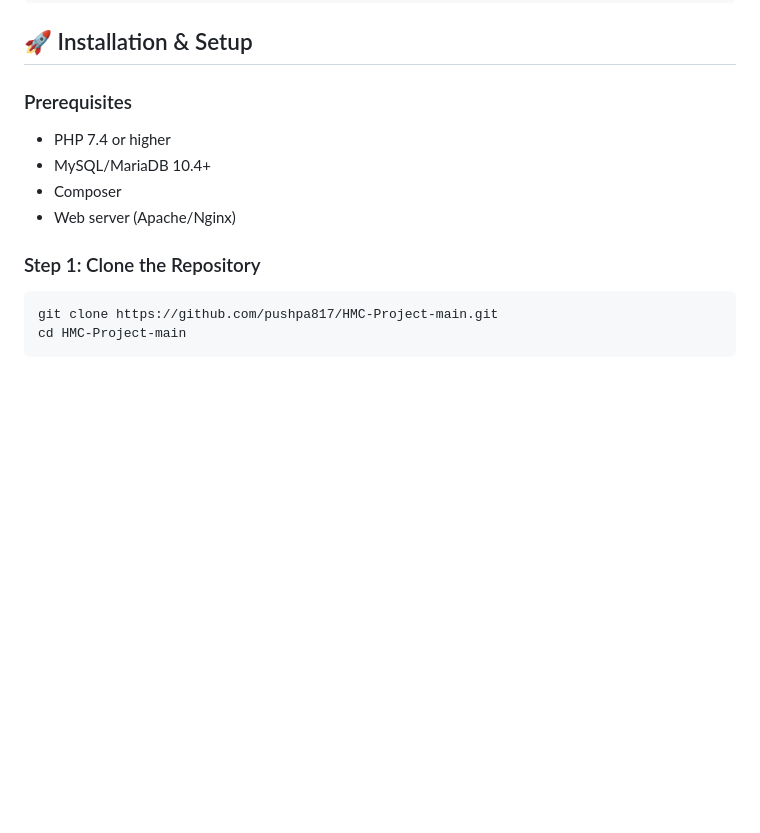
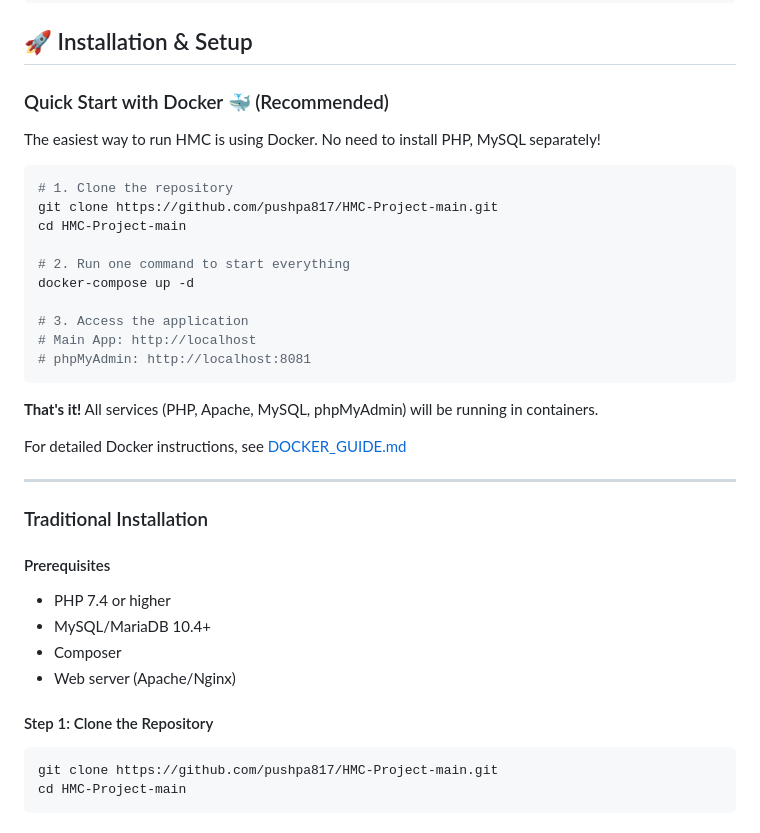
Before and after one commit to pushpa817/HMC-Project-main, a Markdown page: README.md, the part around the change. Drawn GitHub-style; blank space fills up the shorter version.

Commit message:
Update README.md with Docker quick start section

````diff
--- a/README.md
+++ b/README.md
@@ -131,13 +131,38 @@ HMC-Project-main/
 
 ## 🚀 Installation & Setup
 
-### Prerequisites
+### Quick Start with Docker 🐳 (Recommended)
+
+The easiest way to run HMC is using Docker. No need to install PHP, MySQL separately!
+
+```bash
+# 1. Clone the repository
+git clone https://github.com/pushpa817/HMC-Project-main.git
+cd HMC-Project-main
+
+# 2. Run one command to start everything
+docker-compose up -d
+
+# 3. Access the application
+# Main App: http://localhost
+# phpMyAdmin: http://localhost:8081
+```
+
+**That's it!** All services (PHP, Apache, MySQL, phpMyAdmin) will be running in containers.
+
+For detailed Docker instructions, see [DOCKER_GUIDE.md](DOCKER_GUIDE.md)
+
+---
+
+### Traditional Installation
+
+#### Prerequisites
 - PHP 7.4 or higher
 - MySQL/MariaDB 10.4+
 - Composer
 - Web server (Apache/Nginx)
 
-### Step 1: Clone the Repository
+#### Step 1: Clone the Repository
 ```bash
 git clone https://github.com/pushpa817/HMC-Project-main.git
 cd HMC-Project-main
````
